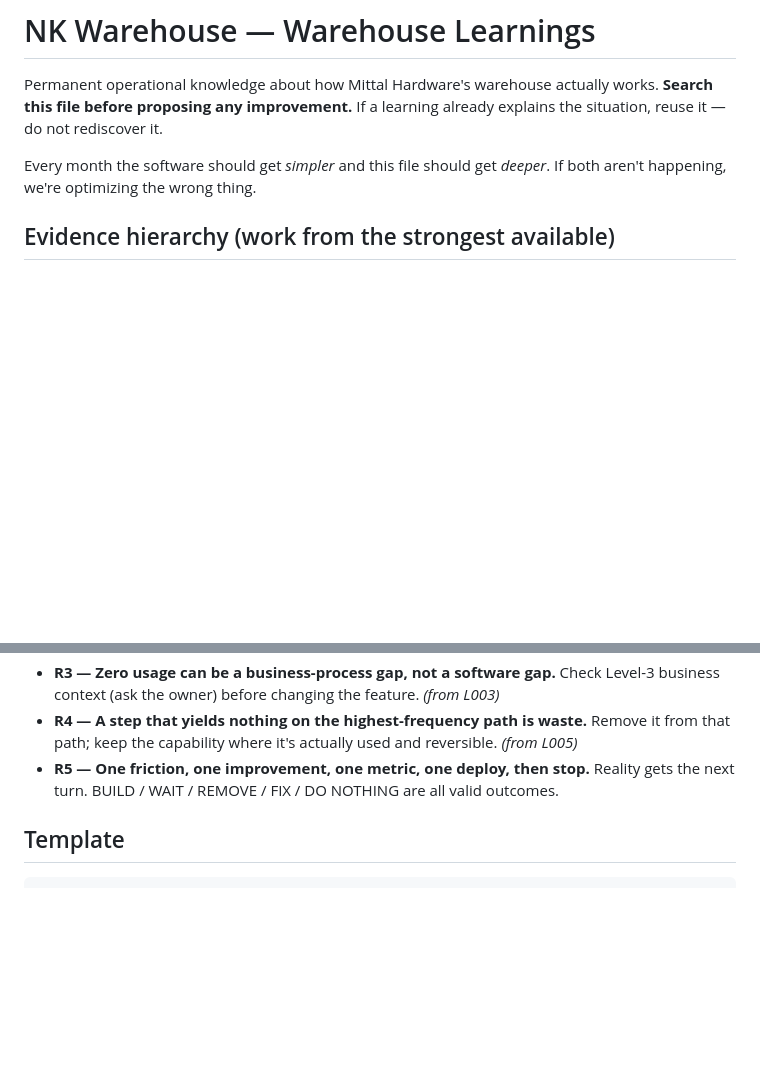
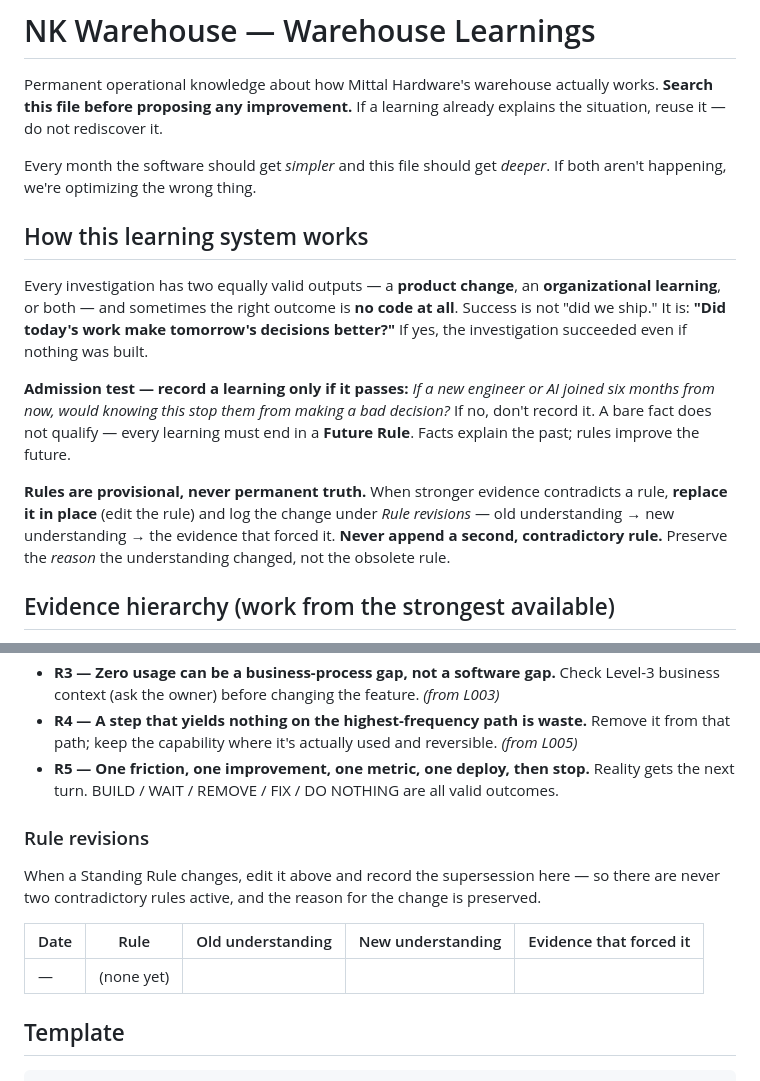
Before and after one commit to shankymittal28/NK-wareshouse, a Markdown page: WAREHOUSE-LEARNINGS.md, 2 parts joined by grey strips. Drawn GitHub-style; blank space fills up the shorter version.

Commit message:
Learning system: add admission test + rule-revision mechanism
Encode the six-month admission test (only record a learning if it would
stop a future engineer/AI from a bad decision; every learning must end in a
rule) and rule governance: rules are provisional, replaced in place with a
Rule-revisions log, never two contradictory rules active.

Co-Authored-By: Claude Opus 4.8 <noreply@anthropic.com>
Claude-Session: https://claude.ai/code/session_018SMVTZPVWpZxz49axT9x6n

```diff
--- a/WAREHOUSE-LEARNINGS.md
+++ b/WAREHOUSE-LEARNINGS.md
@@ -3,6 +3,14 @@
 Permanent operational knowledge about how Mittal Hardware's warehouse actually works. **Search this file before proposing any improvement.** If a learning already explains the situation, reuse it — do not rediscover it.
 
 Every month the software should get *simpler* and this file should get *deeper*. If both aren't happening, we're optimizing the wrong thing.
+
+## How this learning system works
+
+Every investigation has two equally valid outputs — a **product change**, an **organizational learning**, or both — and sometimes the right outcome is **no code at all**. Success is not "did we ship." It is: **"Did today's work make tomorrow's decisions better?"** If yes, the investigation succeeded even if nothing was built.
+
+**Admission test — record a learning only if it passes:** *If a new engineer or AI joined six months from now, would knowing this stop them from making a bad decision?* If no, don't record it. A bare fact does not qualify — every learning must end in a **Future Rule**. Facts explain the past; rules improve the future.
+
+**Rules are provisional, never permanent truth.** When stronger evidence contradicts a rule, **replace it in place** (edit the rule) and log the change under *Rule revisions* — old understanding → new understanding → the evidence that forced it. **Never append a second, contradictory rule.** Preserve the *reason* the understanding changed, not the obsolete rule.
 
 ## Evidence hierarchy (work from the strongest available)
 
@@ -20,6 +28,13 @@ Every month the software should get *simpler* and this file should get *deeper*.
 - **R3 — Zero usage can be a business-process gap, not a software gap.** Check Level-3 business context (ask the owner) before changing the feature. *(from L003)*
 - **R4 — A step that yields nothing on the highest-frequency path is waste.** Remove it from that path; keep the capability where it's actually used and reversible. *(from L005)*
 - **R5 — One friction, one improvement, one metric, one deploy, then stop.** Reality gets the next turn. BUILD / WAIT / REMOVE / FIX / DO NOTHING are all valid outcomes.
+
+### Rule revisions
+When a Standing Rule changes, edit it above and record the supersession here — so there are never two contradictory rules active, and the reason for the change is preserved.
+
+| Date | Rule | Old understanding | New understanding | Evidence that forced it |
+|------|------|-------------------|-------------------|-------------------------|
+| — | (none yet) | | | |
 
 ## Template
 
```
